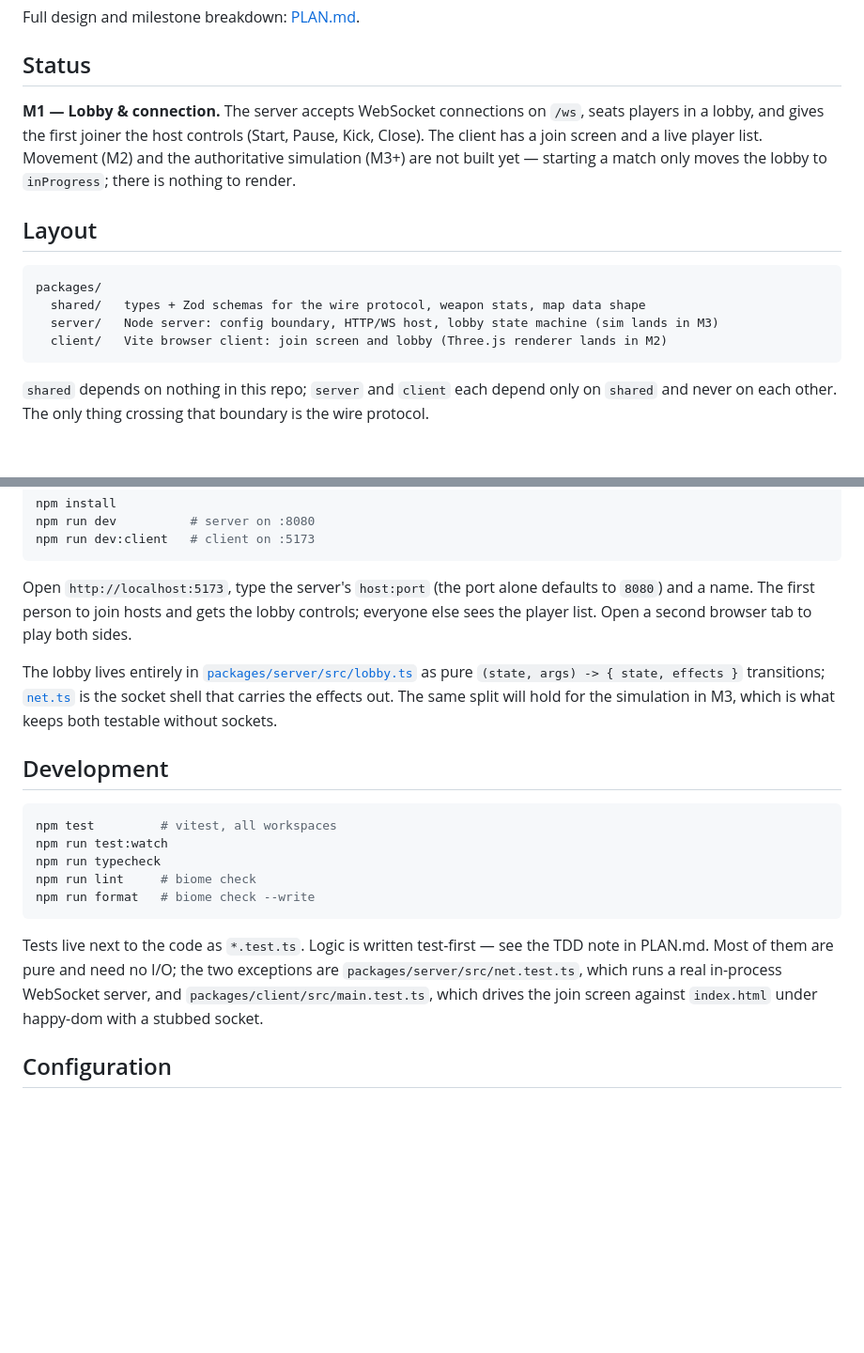
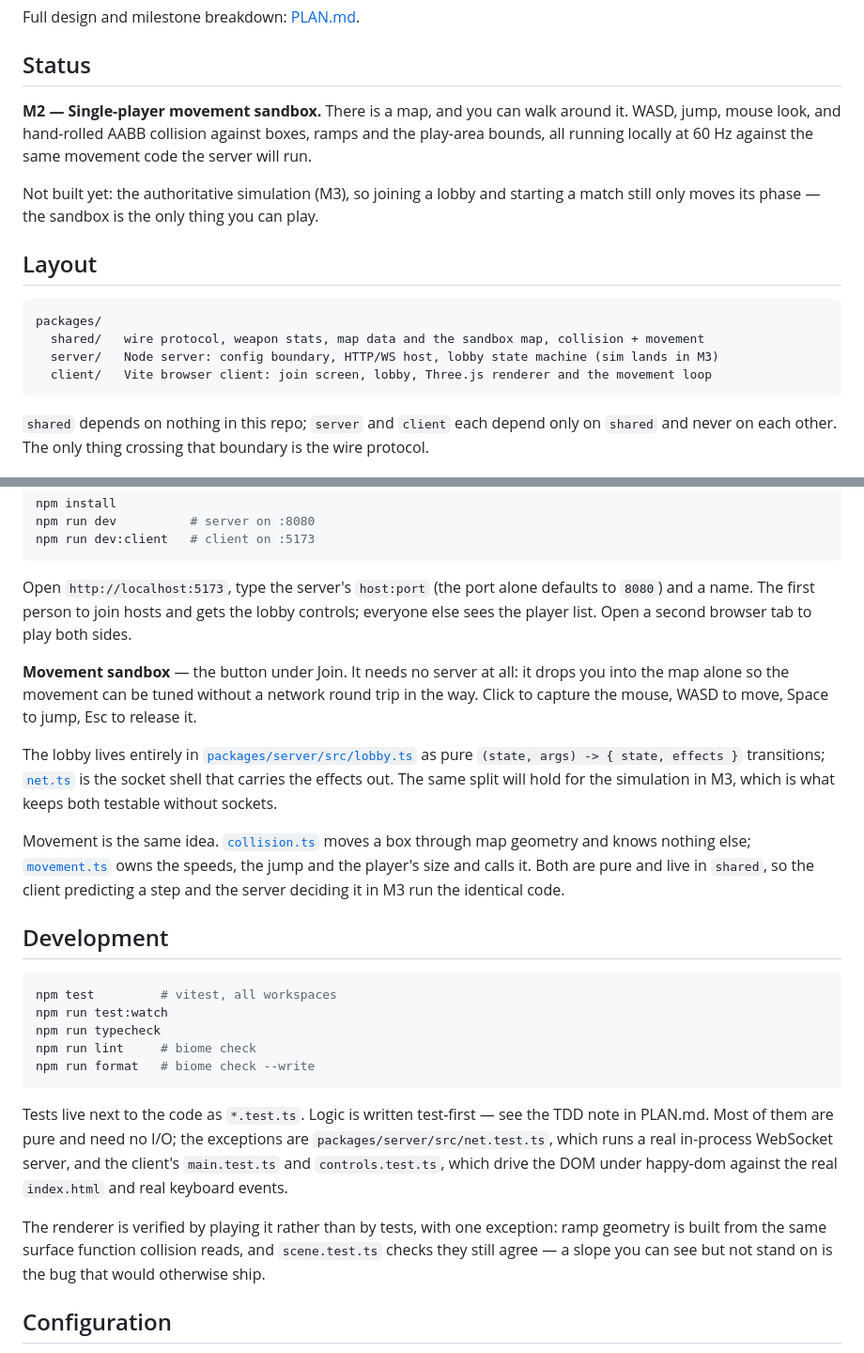
Before and after one commit to steamban/web-fps, a Markdown page: README.md, 2 parts joined by grey strips. Shown at 94% size. Rendered like a GitHub page; blank space fills up the shorter version.

Commit message:
docs: describe the movement sandbox in the readme
Co-Authored-By: Claude Opus 5 (1M context) <noreply@anthropic.com>

````diff
--- a/README.md
+++ b/README.md
@@ -6,19 +6,20 @@ Full design and milestone breakdown: [PLAN.md](./PLAN.md).
 
 ## Status
 
-**M1 — Lobby & connection.** The server accepts WebSocket connections on `/ws`, seats
-players in a lobby, and gives the first joiner the host controls (Start, Pause, Kick,
-Close). The client has a join screen and a live player list. Movement (M2) and the
-authoritative simulation (M3+) are not built yet — starting a match only moves the lobby
-to `inProgress`; there is nothing to render.
+**M2 — Single-player movement sandbox.** There is a map, and you can walk around it. WASD,
+jump, mouse look, and hand-rolled AABB collision against boxes, ramps and the play-area
+bounds, all running locally at 60 Hz against the same movement code the server will run.
+
+Not built yet: the authoritative simulation (M3), so joining a lobby and starting a match
+still only moves its phase — the sandbox is the only thing you can play.
 
 ## Layout
 
 ```
 packages/
-  shared/   types + Zod schemas for the wire protocol, weapon stats, map data shape
+  shared/   wire protocol, weapon stats, map data and the sandbox map, collision + movement
   server/   Node server: config boundary, HTTP/WS host, lobby state machine (sim lands in M3)
-  client/   Vite browser client: join screen and lobby (Three.js renderer lands in M2)
+  client/   Vite browser client: join screen, lobby, Three.js renderer and the movement loop
 ```
 
 `shared` depends on nothing in this repo; `server` and `client` each depend only on
@@ -50,11 +51,21 @@ Open `http://localhost:5173`, type the server's `host:port` (the port alone defa
 `8080`) and a name. The first person to join hosts and gets the lobby controls; everyone
 else sees the player list. Open a second browser tab to play both sides.
 
+**Movement sandbox** — the button under Join. It needs no server at all: it drops you into
+the map alone so the movement can be tuned without a network round trip in the way. Click
+to capture the mouse, WASD to move, Space to jump, Esc to release it.
+
 The lobby lives entirely in [`packages/server/src/lobby.ts`](./packages/server/src/lobby.ts)
 as pure `(state, args) -> { state, effects }` transitions;
 [`net.ts`](./packages/server/src/net.ts) is the socket shell that carries the effects out.
 The same split will hold for the simulation in M3, which is what keeps both testable
 without sockets.
+
+Movement is the same idea. [`collision.ts`](./packages/shared/src/collision.ts) moves a box
+through map geometry and knows nothing else;
+[`movement.ts`](./packages/shared/src/movement.ts) owns the speeds, the jump and the player's
+size and calls it. Both are pure and live in `shared`, so the client predicting a step and
+the server deciding it in M3 run the identical code.
 
 ## Development
 
@@ -67,10 +78,15 @@ npm run format   # biome check --write
 ```
 
 Tests live next to the code as `*.test.ts`. Logic is written test-first — see the TDD
-note in PLAN.md. Most of them are pure and need no I/O; the two exceptions are
-`packages/server/src/net.test.ts`, which runs a real in-process WebSocket server, and
-`packages/client/src/main.test.ts`, which drives the join screen against `index.html`
-under happy-dom with a stubbed socket.
+note in PLAN.md. Most of them are pure and need no I/O; the exceptions are
+`packages/server/src/net.test.ts`, which runs a real in-process WebSocket server, and the
+client's `main.test.ts` and `controls.test.ts`, which drive the DOM under happy-dom against
+the real `index.html` and real keyboard events.
+
+The renderer is verified by playing it rather than by tests, with one exception: ramp
+geometry is built from the same surface function collision reads, and `scene.test.ts`
+checks they still agree — a slope you can see but not stand on is the bug that would
+otherwise ship.
 
 ## Configuration
 
````
